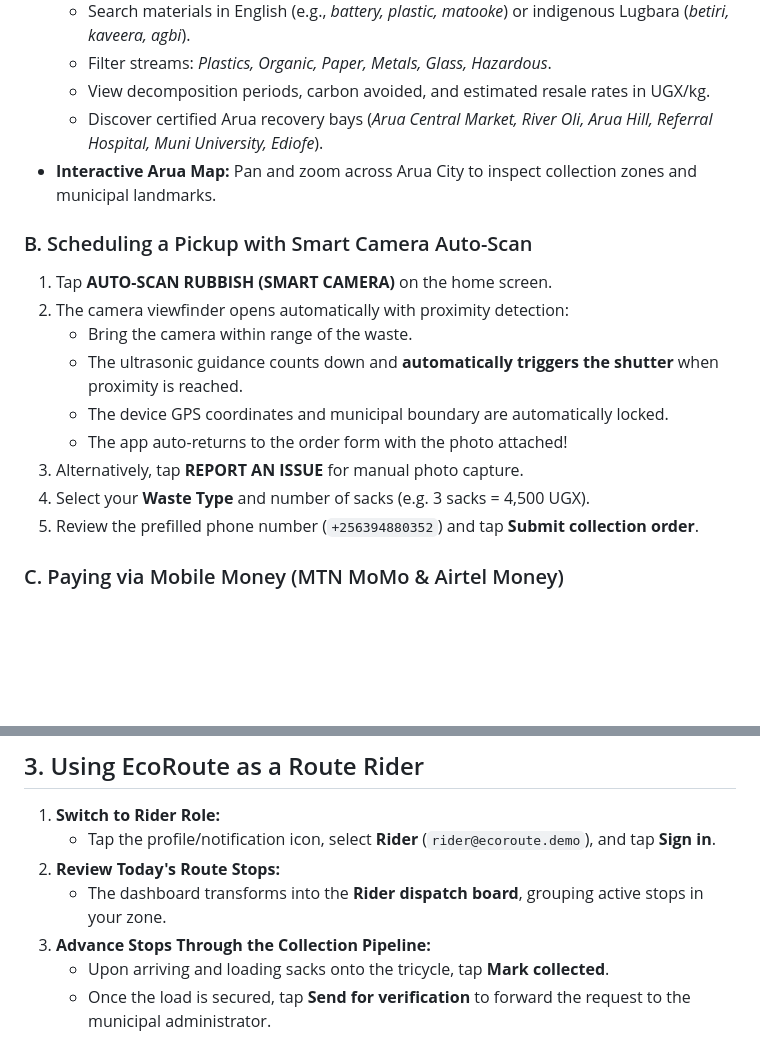
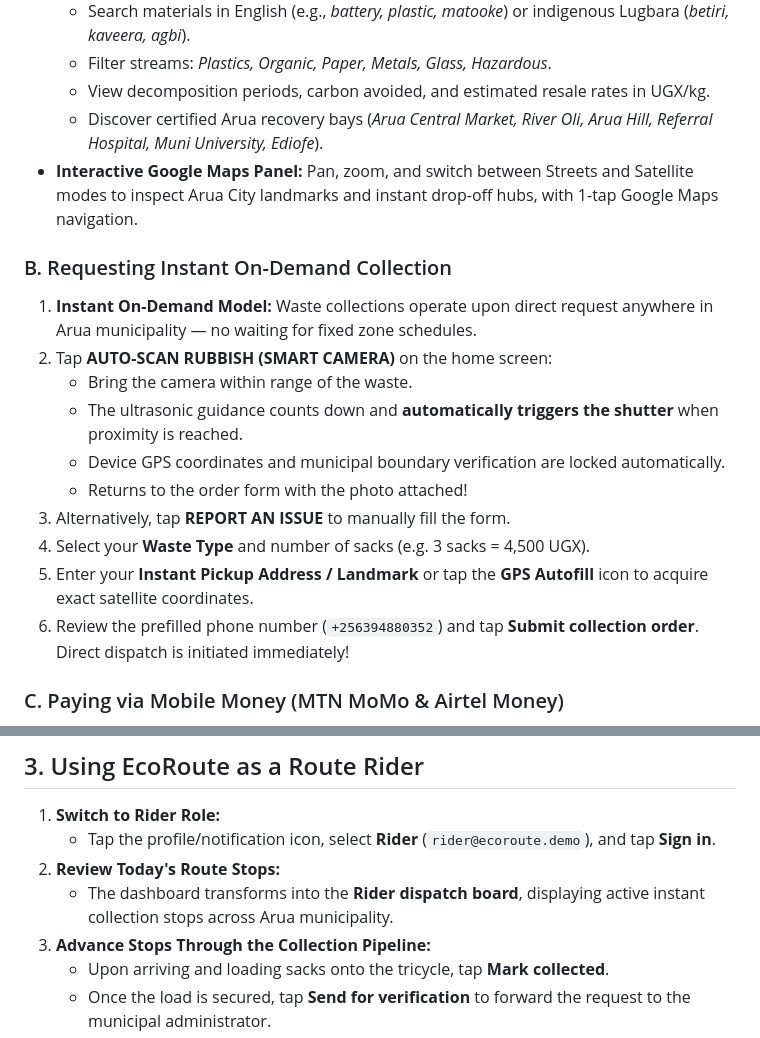
Before and after one commit to coder-cliff/ecoRoute, a Markdown page: docs/USER_GUIDE.md, 2 parts joined by grey strips. Rendered like a GitHub page; blank space fills up the shorter version.

Commit message:
docs: update technical docs and user guide for instant on-demand collection workflow

```diff
--- a/docs/USER_GUIDE.md
+++ b/docs/USER_GUIDE.md
@@ -48,18 +48,19 @@ adb install -r "build\app\outputs\flutter-apk\app-arm64-v8a-release.apk"
   - Filter streams: *Plastics, Organic, Paper, Metals, Glass, Hazardous*.
   - View decomposition periods, carbon avoided, and estimated resale rates in UGX/kg.
   - Discover certified Arua recovery bays (*Arua Central Market, River Oli, Arua Hill, Referral Hospital, Muni University, Ediofe*).
-- **Interactive Arua Map:** Pan and zoom across Arua City to inspect collection zones and municipal landmarks.
+- **Interactive Google Maps Panel:** Pan, zoom, and switch between Streets and Satellite modes to inspect Arua City landmarks and instant drop-off hubs, with 1-tap Google Maps navigation.
 
-### B. Scheduling a Pickup with Smart Camera Auto-Scan
-1. Tap **AUTO-SCAN RUBBISH (SMART CAMERA)** on the home screen.
-2. The camera viewfinder opens automatically with proximity detection:
+### B. Requesting Instant On-Demand Collection
+1. **Instant On-Demand Model:** Waste collections operate upon direct request anywhere in Arua municipality — no waiting for fixed zone schedules.
+2. Tap **AUTO-SCAN RUBBISH (SMART CAMERA)** on the home screen:
    - Bring the camera within range of the waste.
    - The ultrasonic guidance counts down and **automatically triggers the shutter** when proximity is reached.
-   - The device GPS coordinates and municipal boundary are automatically locked.
-   - The app auto-returns to the order form with the photo attached!
-3. Alternatively, tap **REPORT AN ISSUE** for manual photo capture.
+   - Device GPS coordinates and municipal boundary verification are locked automatically.
+   - Returns to the order form with the photo attached!
+3. Alternatively, tap **REPORT AN ISSUE** to manually fill the form.
 4. Select your **Waste Type** and number of sacks (e.g. 3 sacks = 4,500 UGX).
-5. Review the prefilled phone number (`+256394880352`) and tap **Submit collection order**.
+5. Enter your **Instant Pickup Address / Landmark** or tap the **GPS Autofill** icon to acquire exact satellite coordinates.
+6. Review the prefilled phone number (`+256394880352`) and tap **Submit collection order**. Direct dispatch is initiated immediately!
 
 ### C. Paying via Mobile Money (MTN MoMo & Airtel Money)
 1. Navigate to the **Requests** tab.
@@ -77,7 +78,7 @@ adb install -r "build\app\outputs\flutter-apk\app-arm64-v8a-release.apk"
 1. **Switch to Rider Role:**
    - Tap the profile/notification icon, select **Rider** (`rider@ecoroute.demo`), and tap **Sign in**.
 2. **Review Today's Route Stops:**
-   - The dashboard transforms into the **Rider dispatch board**, grouping active stops in your zone.
+   - The dashboard transforms into the **Rider dispatch board**, displaying active instant collection stops across Arua municipality.
 3. **Advance Stops Through the Collection Pipeline:**
    - Upon arriving and loading sacks onto the tricycle, tap **Mark collected**.
    - Once the load is secured, tap **Send for verification** to forward the request to the municipal administrator.
```
Also changed, not shown: docs/TECHNICAL_DOCUMENTATION.md (+4 -3 lines).
